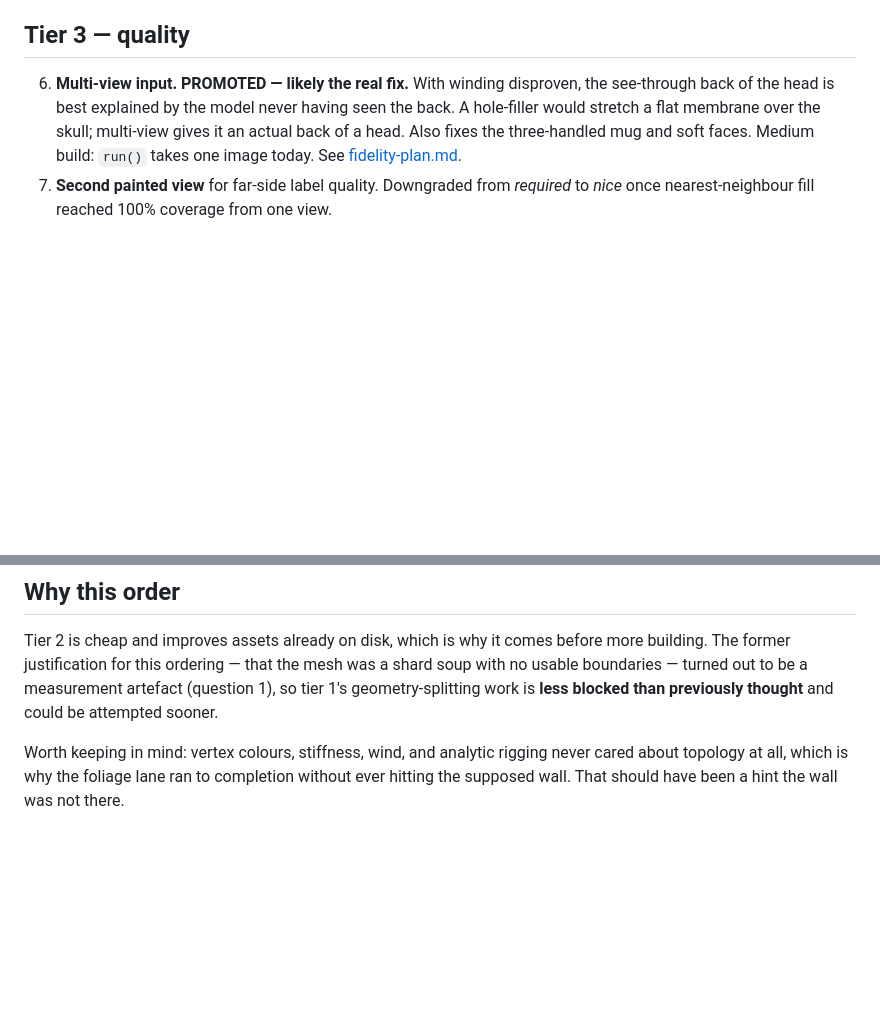
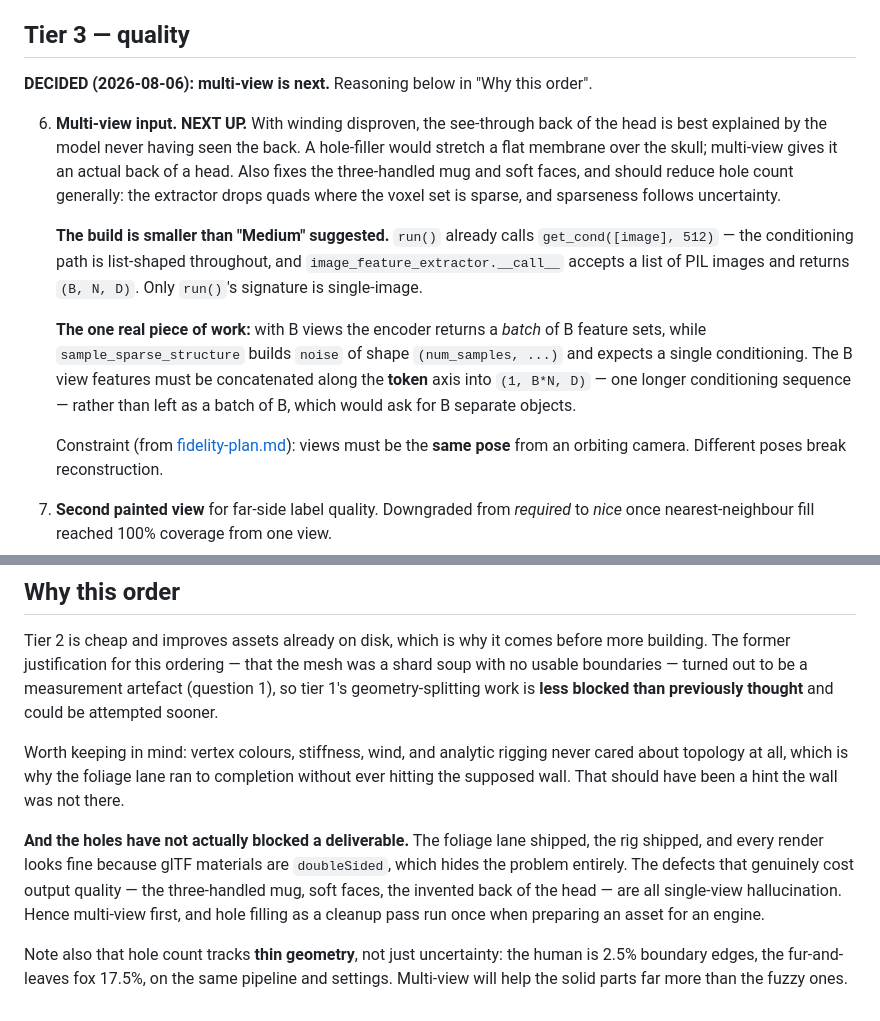
Before and after one commit to Bingeljell/image-to-3dlab, a Markdown page: docs/roadmap.md, 2 parts joined by grey strips. Drawn GitHub-style; blank space fills up the shorter version.

Commit message:
docs: decide multi-view next, and scope the build
Holes and normals have not blocked a deliverable -- the foliage lane and
the rig both shipped, and doubleSided materials hide the problem in
every render. The defects that actually cost output quality are all
single-view hallucination.

Scope the build from the source: run() already calls get_cond([image],
512) and image_feature_extractor accepts a list of PIL images returning
(B, N, D), so the conditioning path is list-shaped throughout. The real
work is concatenating B view features along the token axis into
(1, B*N, D); left as a batch of B they would request B separate objects,
since sample_sparse_structure builds noise of shape (num_samples, ...).

Also record that hole count tracks thin geometry rather than uncertainty
alone -- 2.5% boundary edges on the human against 17.5% on the fur-and-
leaves fox -- so multi-view will help solid subjects more than fuzzy
ones.

```diff
--- a/docs/roadmap.md
+++ b/docs/roadmap.md
@@ -47,11 +47,28 @@ question 1.
 
 ## Tier 3 — quality
 
-6. **Multi-view input. PROMOTED — likely the real fix.** With winding disproven, the
+**DECIDED (2026-08-06): multi-view is next.** Reasoning below in "Why this order".
+
+6. **Multi-view input. NEXT UP.** With winding disproven, the
    see-through back of the head is best explained by the model never having seen the
    back. A hole-filler would stretch a flat membrane over the skull; multi-view gives it
-   an actual back of a head. Also fixes the three-handled mug and soft faces. Medium
-   build: `run()` takes one image today. See [fidelity-plan.md](fidelity-plan.md).
+   an actual back of a head. Also fixes the three-handled mug and soft faces, and
+   should reduce hole count generally: the extractor drops quads where the voxel set is
+   sparse, and sparseness follows uncertainty.
+
+   **The build is smaller than "Medium" suggested.** `run()` already calls
+   `get_cond([image], 512)` — the conditioning path is list-shaped throughout, and
+   `image_feature_extractor.__call__` accepts a list of PIL images and returns
+   `(B, N, D)`. Only `run()`'s signature is single-image.
+
+   **The one real piece of work:** with B views the encoder returns a *batch* of B
+   feature sets, while `sample_sparse_structure` builds `noise` of shape
+   `(num_samples, ...)` and expects a single conditioning. The B view features must be
+   concatenated along the **token** axis into `(1, B*N, D)` — one longer conditioning
+   sequence — rather than left as a batch of B, which would ask for B separate objects.
+
+   Constraint (from [fidelity-plan.md](fidelity-plan.md)): views must be the **same
+   pose** from an orbiting camera. Different poses break reconstruction.
 7. **Second painted view** for far-side label quality. Downgraded from *required* to
    *nice* once nearest-neighbour fill reached 100% coverage from one view.
 8. **Face resolution.** Faces are consistently weakest; likely a
@@ -87,3 +104,14 @@ be attempted sooner.
 Worth keeping in mind: vertex colours, stiffness, wind, and analytic rigging never
 cared about topology at all, which is why the foliage lane ran to completion without
 ever hitting the supposed wall. That should have been a hint the wall was not there.
+
+**And the holes have not actually blocked a deliverable.** The foliage lane shipped,
+the rig shipped, and every render looks fine because glTF materials are `doubleSided`,
+which hides the problem entirely. The defects that genuinely cost output quality — the
+three-handled mug, soft faces, the invented back of the head — are all single-view
+hallucination. Hence multi-view first, and hole filling as a cleanup pass run once when
+preparing an asset for an engine.
+
+Note also that hole count tracks **thin geometry**, not just uncertainty: the human is
+2.5% boundary edges, the fur-and-leaves fox 17.5%, on the same pipeline and settings.
+Multi-view will help the solid parts far more than the fuzzy ones.
```
